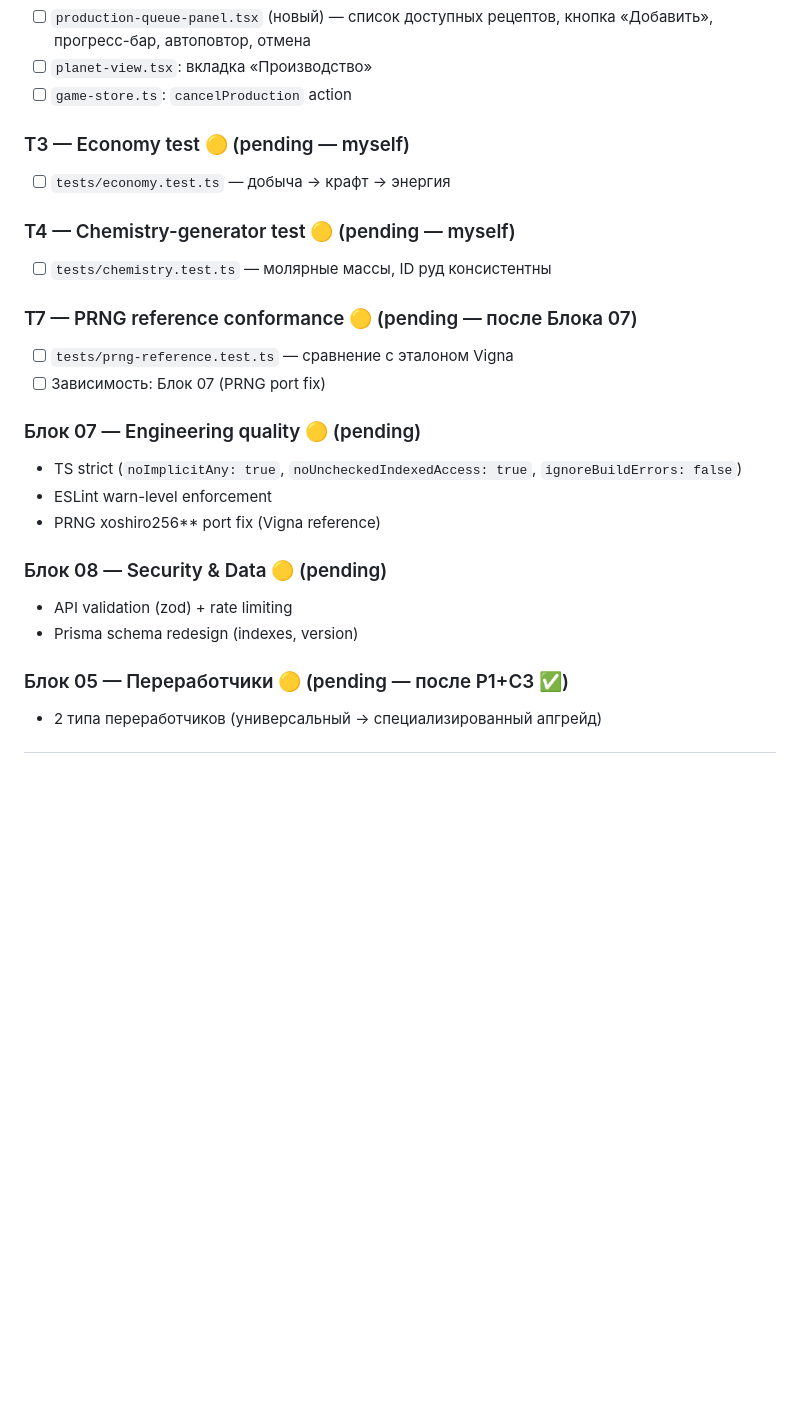
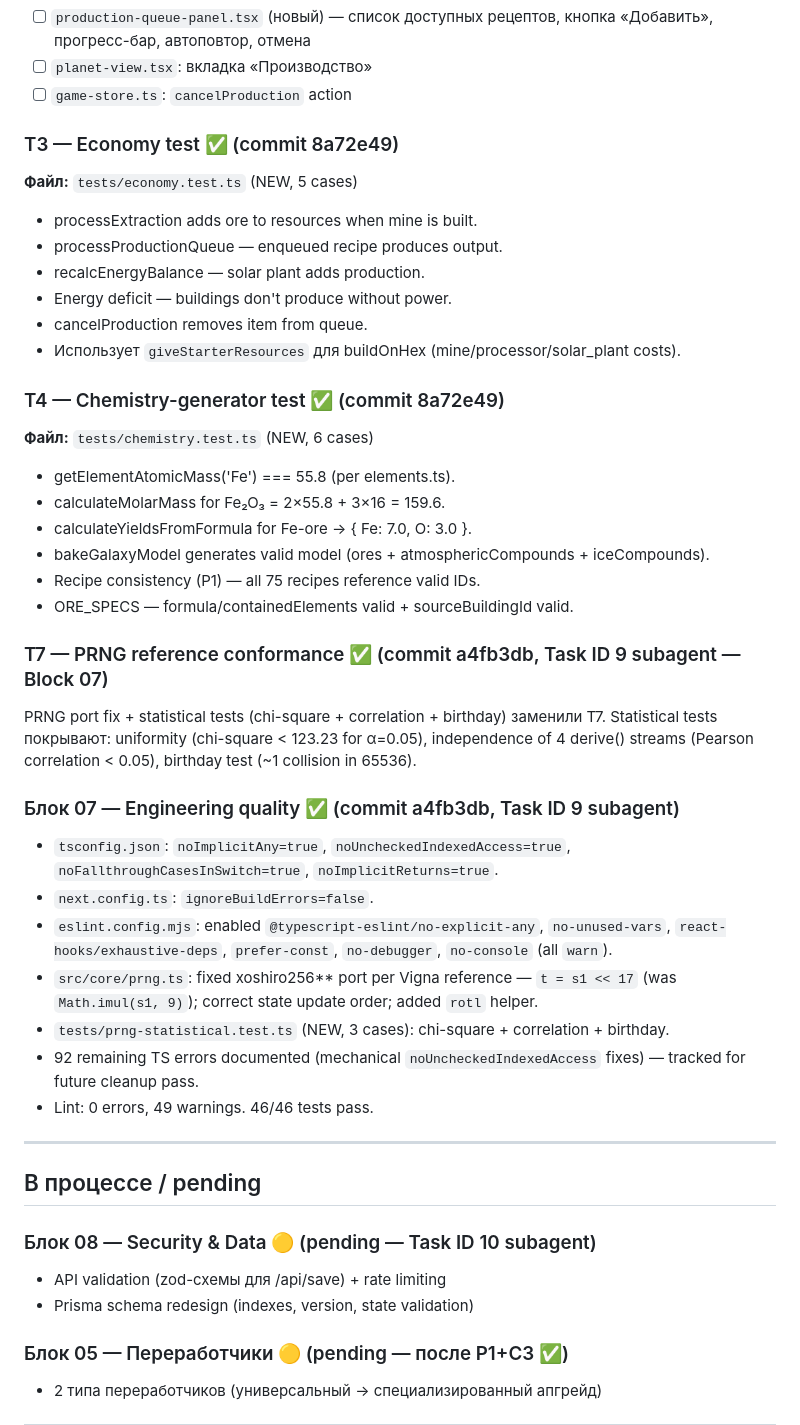
Before and after one commit to vivasua-collab/spacegame, a Markdown page: checkpoints/08_27_block_01_progress.md, the part around the change. Rendered like a GitHub page; blank space fills up the shorter version.

Commit message:
docs: update Block 01 progress — T3/T4/T7 done + Block 07 done (commits 8a72e49, a4fb3db)

```diff
--- a/checkpoints/08_27_block_01_progress.md
+++ b/checkpoints/08_27_block_01_progress.md
@@ -108,24 +108,45 @@ Block 06 мигрировал все 6 gameBus.emit вызовов на typed bu
 - [ ] `planet-view.tsx`: вкладка «Производство»
 - [ ] `game-store.ts`: `cancelProduction` action
 
-### T3 — Economy test 🟡 (pending — myself)
-- [ ] `tests/economy.test.ts` — добыча → крафт → энергия
+### T3 — Economy test ✅ (commit 8a72e49)
+**Файл:** `tests/economy.test.ts` (NEW, 5 cases)
+- processExtraction adds ore to resources when mine is built.
+- processProductionQueue — enqueued recipe produces output.
+- recalcEnergyBalance — solar plant adds production.
+- Energy deficit — buildings don't produce without power.
+- cancelProduction removes item from queue.
+- Использует `giveStarterResources` для buildOnHex (mine/processor/solar_plant costs).
 
-### T4 — Chemistry-generator test 🟡 (pending — myself)
-- [ ] `tests/chemistry.test.ts` — молярные массы, ID руд консистентны
+### T4 — Chemistry-generator test ✅ (commit 8a72e49)
+**Файл:** `tests/chemistry.test.ts` (NEW, 6 cases)
+- getElementAtomicMass('Fe') === 55.8 (per elements.ts).
+- calculateMolarMass for Fe₂O₃ = 2×55.8 + 3×16 = 159.6.
+- calculateYieldsFromFormula for Fe-ore → { Fe: 7.0, O: 3.0 }.
+- bakeGalaxyModel generates valid model (ores + atmosphericCompounds + iceCompounds).
+- Recipe consistency (P1) — all 75 recipes reference valid IDs.
+- ORE_SPECS — formula/containedElements valid + sourceBuildingId valid.
 
-### T7 — PRNG reference conformance 🟡 (pending — после Блока 07)
-- [ ] `tests/prng-reference.test.ts` — сравнение с эталоном Vigna
-- [ ] Зависимость: Блок 07 (PRNG port fix)
+### T7 — PRNG reference conformance ✅ (commit a4fb3db, Task ID 9 subagent — Block 07)
+PRNG port fix + statistical tests (chi-square + correlation + birthday) заменили T7.
+Statistical tests покрывают: uniformity (chi-square < 123.23 for α=0.05), independence
+of 4 derive() streams (Pearson correlation < 0.05), birthday test (~1 collision in 65536).
 
-### Блок 07 — Engineering quality 🟡 (pending)
-- TS strict (`noImplicitAny: true`, `noUncheckedIndexedAccess: true`, `ignoreBuildErrors: false`)
-- ESLint warn-level enforcement
-- PRNG xoshiro256** port fix (Vigna reference)
+### Блок 07 — Engineering quality ✅ (commit a4fb3db, Task ID 9 subagent)
+- `tsconfig.json`: `noImplicitAny=true`, `noUncheckedIndexedAccess=true`, `noFallthroughCasesInSwitch=true`, `noImplicitReturns=true`.
+- `next.config.ts`: `ignoreBuildErrors=false`.
+- `eslint.config.mjs`: enabled `@typescript-eslint/no-explicit-any`, `no-unused-vars`, `react-hooks/exhaustive-deps`, `prefer-const`, `no-debugger`, `no-console` (all `warn`).
+- `src/core/prng.ts`: fixed xoshiro256** port per Vigna reference — `t = s1 << 17` (was `Math.imul(s1, 9)`); correct state update order; added `rotl` helper.
+- `tests/prng-statistical.test.ts` (NEW, 3 cases): chi-square + correlation + birthday.
+- 92 remaining TS errors documented (mechanical `noUncheckedIndexedAccess` fixes) — tracked for future cleanup pass.
+- Lint: 0 errors, 49 warnings. 46/46 tests pass.
 
-### Блок 08 — Security & Data 🟡 (pending)
-- API validation (zod) + rate limiting
-- Prisma schema redesign (indexes, version)
+---
+
+## В процессе / pending
+
+### Блок 08 — Security & Data 🟡 (pending — Task ID 10 subagent)
+- API validation (zod-схемы для /api/save) + rate limiting
+- Prisma schema redesign (indexes, version, state validation)
 
 ### Блок 05 — Переработчики 🟡 (pending — после P1+C3 ✅)
 - 2 типа переработчиков (универсальный → специализированный апгрейд)
```
